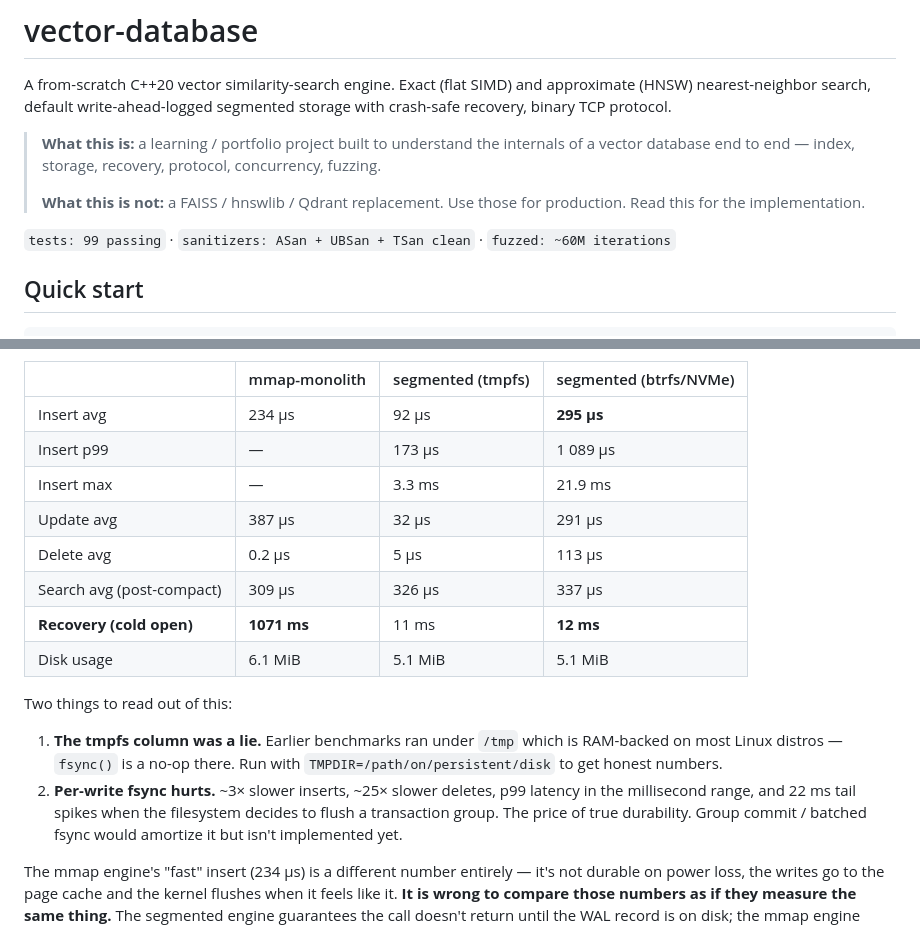
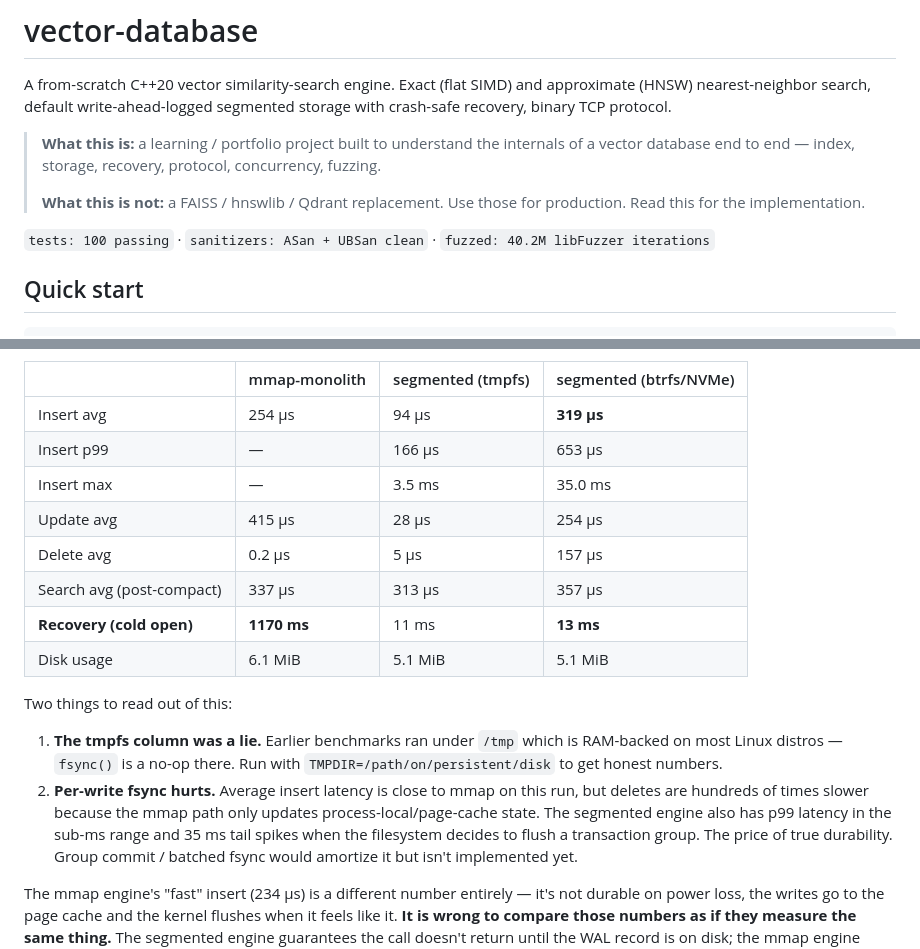
Before and after one commit to lhlRahman/vector-database, a Markdown page: README.md, 2 parts joined by grey strips. Rendered like a GitHub page.

```diff
--- a/README.md
+++ b/README.md
@@ -11,7 +11,7 @@ segmented storage with crash-safe recovery, binary TCP protocol.
 > **What this is not:** a FAISS / hnswlib / Qdrant replacement. Use those
 > for production. Read this for the implementation.
 
-`tests: 99 passing` · `sanitizers: ASan + UBSan + TSan clean` · `fuzzed: ~60M iterations`
+`tests: 100 passing` · `sanitizers: ASan + UBSan clean` · `fuzzed: 40.2M libFuzzer iterations`
 
 ## Quick start
 
@@ -187,13 +195,13 @@ it on a real filesystem to see the truth:
 
 | | mmap-monolith | segmented (tmpfs) | segmented (btrfs/NVMe) |
 | --- | --- | --- | --- |
-| Insert avg | 234 µs | 92 µs | **295 µs** |
-| Insert p99 | — | 173 µs | 1 089 µs |
-| Insert max | — | 3.3 ms | 21.9 ms |
-| Update avg | 387 µs | 32 µs | 291 µs |
-| Delete avg | 0.2 µs | 5 µs | 113 µs |
-| Search avg (post-compact) | 309 µs | 326 µs | 337 µs |
-| **Recovery (cold open)** | **1071 ms** | 11 ms | **12 ms** |
+| Insert avg | 254 µs | 94 µs | **319 µs** |
+| Insert p99 | — | 166 µs | 653 µs |
+| Insert max | — | 3.5 ms | 35.0 ms |
+| Update avg | 415 µs | 28 µs | 254 µs |
+| Delete avg | 0.2 µs | 5 µs | 157 µs |
+| Search avg (post-compact) | 337 µs | 313 µs | 357 µs |
+| **Recovery (cold open)** | **1170 ms** | 11 ms | **13 ms** |
 | Disk usage | 6.1 MiB | 5.1 MiB | 5.1 MiB |
 
 Two things to read out of this:
@@ -201,8 +209,10 @@ Two things to read out of this:
 1. **The tmpfs column was a lie.** Earlier benchmarks ran under `/tmp`
    which is RAM-backed on most Linux distros — `fsync()` is a no-op there.
    Run with `TMPDIR=/path/on/persistent/disk` to get honest numbers.
-2. **Per-write fsync hurts.** ~3× slower inserts, ~25× slower deletes,
-   p99 latency in the millisecond range, and 22 ms tail spikes when the
+2. **Per-write fsync hurts.** Average insert latency is close to mmap on
+   this run, but deletes are hundreds of times slower because the mmap
+   path only updates process-local/page-cache state. The segmented engine
+   also has p99 latency in the sub-ms range and 35 ms tail spikes when the
    filesystem decides to flush a transaction group. The price of true
    durability. Group commit / batched fsync would amortize it but isn't
    implemented yet.
```
Also changed, not shown: other parts of README.md (+41 -33 lines).
